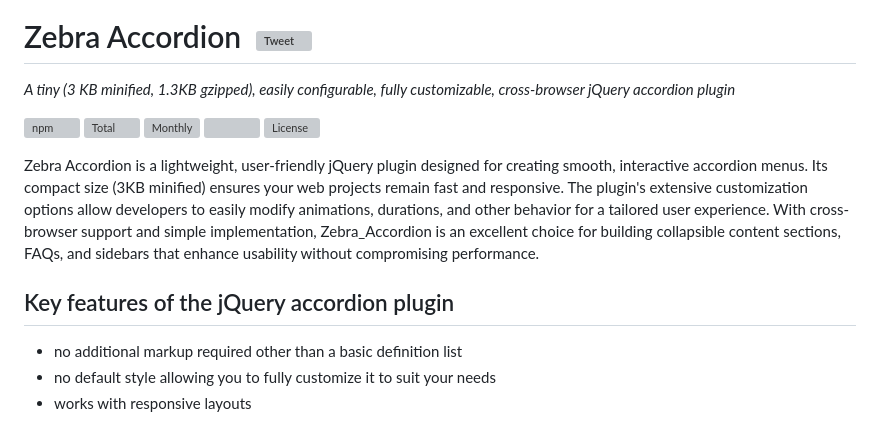
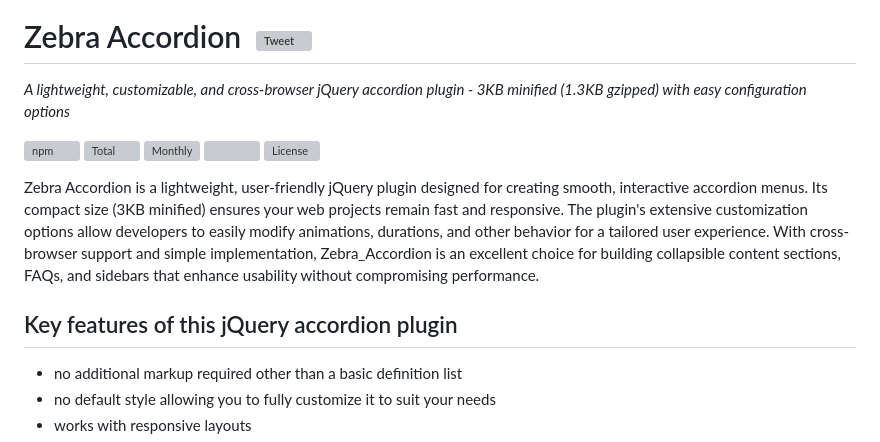
Before and after one commit to stefangabos/Zebra_Accordion, a Markdown page: README.md, the part around the change. Rendered like a GitHub page; grey boxes are pictures that could not be loaded.

Commit message:
Some copy updates

```diff
--- a/README.md
+++ b/README.md
@@ -2,13 +2,13 @@
 
 # Zebra Accordion &nbsp;[![Tweet](https://img.shields.io/twitter/url/http/shields.io.svg?style=social)](https://twitter.com/intent/tweet?text=A+tiny,+easily+configurable,+fully+customizable,+cross-browser+jQuery+accordion+plugin&url=https://github.com/stefangabos/Zebra_Accordion&via=stefangabos&hashtags=jquery,javascript)
 
-*A tiny (3 KB minified, 1.3KB gzipped), easily configurable, fully customizable, cross-browser jQuery accordion plugin*
+*A lightweight, customizable, and cross-browser jQuery accordion plugin - 3KB minified (1.3KB gzipped) with easy configuration options*
 
 [![npm](https://img.shields.io/npm/v/zebra_accordion.svg)](https://www.npmjs.com/package/zebra_accordion) [![Total](https://img.shields.io/npm/dt/zebra_accordion.svg)](https://www.npmjs.com/package/zebra_accordion) [![Monthly](https://img.shields.io/npm/dm/zebra_accordion.svg)](https://www.npmjs.com/package/zebra_accordion) [![](https://data.jsdelivr.com/v1/package/npm/zebra_accordion/badge?style=rounded)](https://www.jsdelivr.com/package/npm/zebra_accordion)  [![License](https://img.shields.io/npm/l/zebra_accordion.svg)](https://github.com/stefangabos/Zebra_Accordion/blob/master/LICENSE.md)
 
 Zebra Accordion is a lightweight, user-friendly jQuery plugin designed for creating smooth, interactive accordion menus. Its compact size (3KB minified) ensures your web projects remain fast and responsive. The plugin's extensive customization options allow developers to easily modify animations, durations, and other behavior for a tailored user experience. With cross-browser support and simple implementation, Zebra_Accordion is an excellent choice for building collapsible content sections, FAQs, and sidebars that enhance usability without compromising performance.
 
-## Key features of the jQuery accordion plugin
+## Key features of this jQuery accordion plugin
 
  - no additional markup required other than a basic definition list
  - no default style allowing you to fully customize it to suit your needs
```
